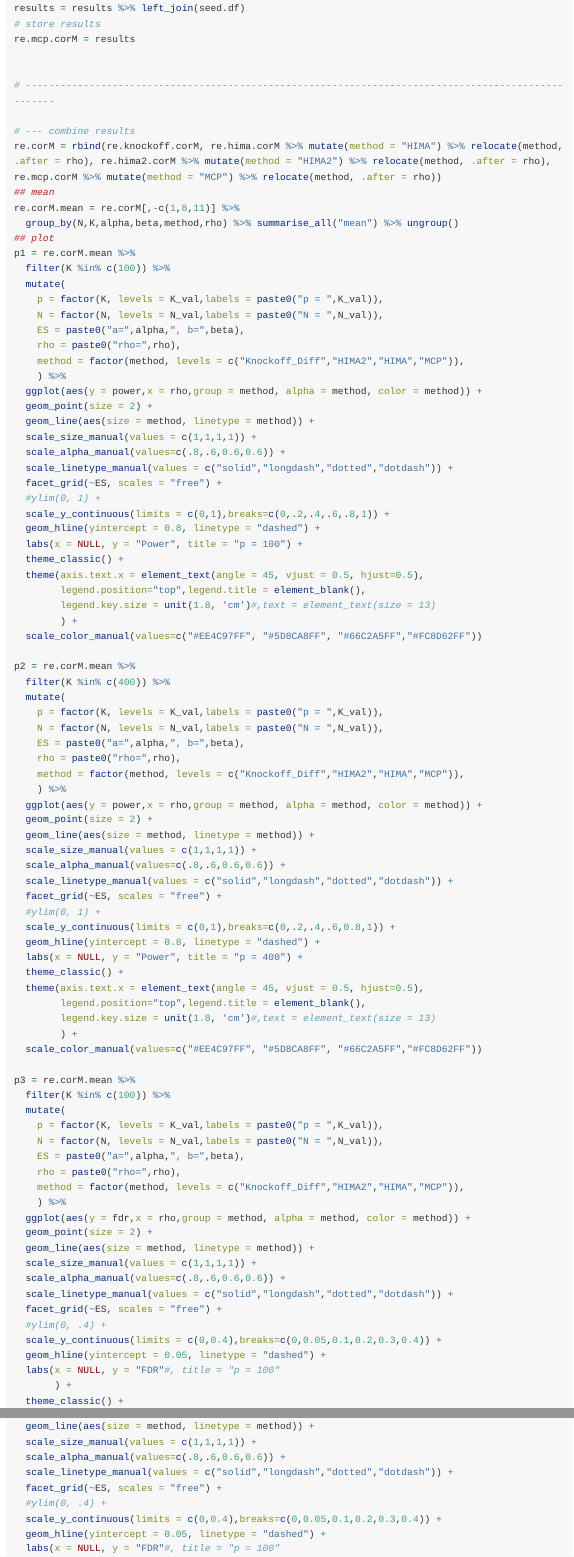
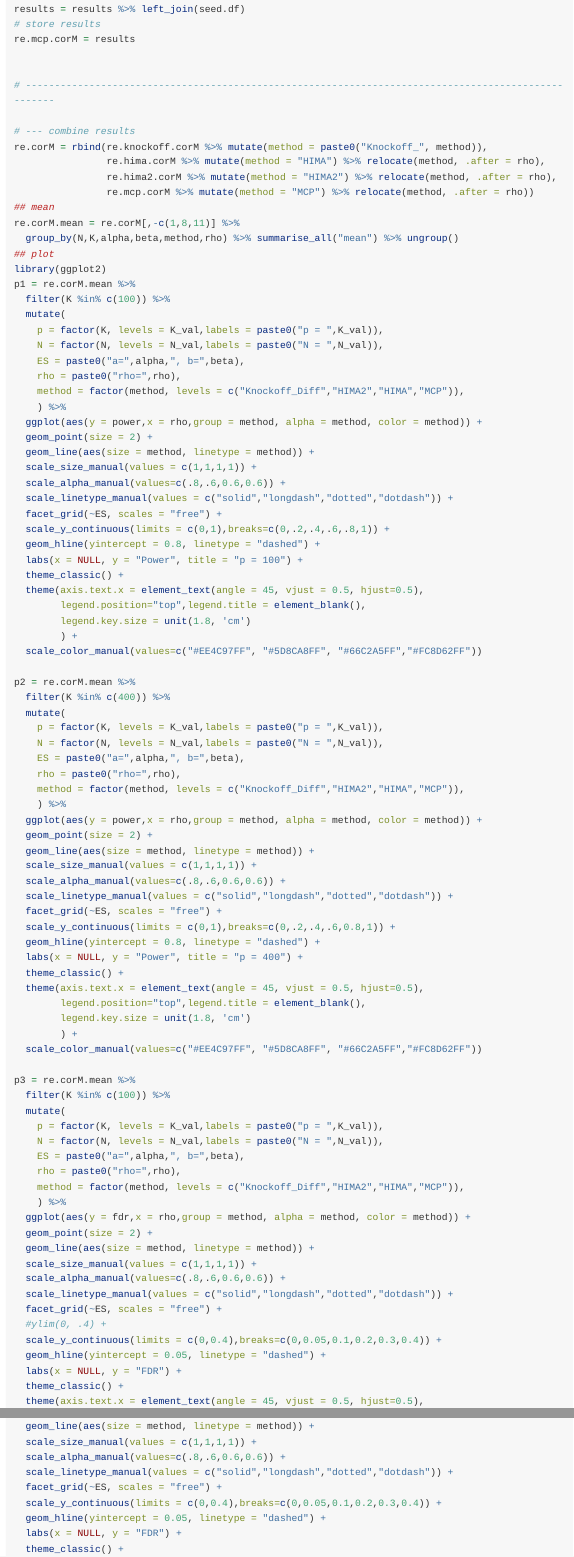
Before and after one commit to ruiyangli1/MediationFDR, an R Markdown document (vignettes/Simulation_code.Rmd): the page in a window 1100 px wide, from 10680 px down before the commit and from 10670 px down after it, so that both start at the same text, and a second part further down, joined at a grey line. Rendered offline with R 4.5, knitr and Pandoc, with nearby package versions; long lines of code are wrapped.

Commit message:
organize section

```diff
--- a/vignettes/Simulation_code.Rmd
+++ b/vignettes/Simulation_code.Rmd
@@ -566,11 +566,15 @@ re.mcp.corM = results
 # ----------------------------------------------------------------------------------------------------
 
 # --- combine results
-re.corM = rbind(re.knockoff.corM, re.hima.corM %>% mutate(method = "HIMA") %>% relocate(method, .after = rho), re.hima2.corM %>% mutate(method = "HIMA2") %>% relocate(method, .after = rho), re.mcp.corM %>% mutate(method = "MCP") %>% relocate(method, .after = rho))
+re.corM = rbind(re.knockoff.corM %>% mutate(method = paste0("Knockoff_", method)),
+                re.hima.corM %>% mutate(method = "HIMA") %>% relocate(method, .after = rho),
+                re.hima2.corM %>% mutate(method = "HIMA2") %>% relocate(method, .after = rho),
+                re.mcp.corM %>% mutate(method = "MCP") %>% relocate(method, .after = rho))
 ## mean
 re.corM.mean = re.corM[,-c(1,8,11)] %>%
   group_by(N,K,alpha,beta,method,rho) %>% summarise_all("mean") %>% ungroup()
 ## plot
+library(ggplot2)
 p1 = re.corM.mean %>%
   filter(K %in% c(100)) %>%
   mutate(
@@ -587,14 +591,13 @@ p1 = re.corM.mean %>%
   scale_alpha_manual(values=c(.8,.6,0.6,0.6)) +
   scale_linetype_manual(values = c("solid","longdash","dotted","dotdash")) +
   facet_grid(~ES, scales = "free") +
-  #ylim(0, 1) +
   scale_y_continuous(limits = c(0,1),breaks=c(0,.2,.4,.6,.8,1)) +
   geom_hline(yintercept = 0.8, linetype = "dashed") +
   labs(x = NULL, y = "Power", title = "p = 100") +
   theme_classic() +
   theme(axis.text.x = element_text(angle = 45, vjust = 0.5, hjust=0.5),
         legend.position="top",legend.title = element_blank(),
-        legend.key.size = unit(1.8, 'cm')#,text = element_text(size = 13)
+        legend.key.size = unit(1.8, 'cm')
         ) +
   scale_color_manual(values=c("#EE4C97FF", "#5D8CA8FF", "#66C2A5FF","#FC8D62FF"))
 
@@ -614,14 +617,13 @@ p2 = re.corM.mean %>%
   scale_alpha_manual(values=c(.8,.6,0.6,0.6)) +
   scale_linetype_manual(values = c("solid","longdash","dotted","dotdash")) +
   facet_grid(~ES, scales = "free") +
-  #ylim(0, 1) +
   scale_y_continuous(limits = c(0,1),breaks=c(0,.2,.4,.6,0.8,1)) +
   geom_hline(yintercept = 0.8, linetype = "dashed") +
   labs(x = NULL, y = "Power", title = "p = 400") +
   theme_classic() +
   theme(axis.text.x = element_text(angle = 45, vjust = 0.5, hjust=0.5),
         legend.position="top",legend.title = element_blank(),
-        legend.key.size = unit(1.8, 'cm')#,text = element_text(size = 13)
+        legend.key.size = unit(1.8, 'cm')
         ) +
   scale_color_manual(values=c("#EE4C97FF", "#5D8CA8FF", "#66C2A5FF","#FC8D62FF"))
 
@@ -644,8 +646,7 @@ p3 = re.corM.mean %>%
   #ylim(0, .4) +
   scale_y_continuous(limits = c(0,0.4),breaks=c(0,0.05,0.1,0.2,0.3,0.4)) +
   geom_hline(yintercept = 0.05, linetype = "dashed") +
-  labs(x = NULL, y = "FDR"#, title = "p = 100"
-       ) +
+  labs(x = NULL, y = "FDR") +
   theme_classic() +
   theme(axis.text.x = element_text(angle = 45, vjust = 0.5, hjust=0.5),
         legend.position="none",legend.title = element_blank(),
@@ -669,11 +670,9 @@ p4 = re.corM.mean %>%
   scale_alpha_manual(values=c(.8,.6,0.6,0.6)) +
   scale_linetype_manual(values = c("solid","longdash","dotted","dotdash")) +
   facet_grid(~ES, scales = "free") +
-  #ylim(0, .4) +
   scale_y_continuous(limits = c(0,0.4),breaks=c(0,0.05,0.1,0.2,0.3,0.4)) +
   geom_hline(yintercept = 0.05, linetype = "dashed") +
-  labs(x = NULL, y = "FDR"#, title = "p = 100"
-       ) +
+  labs(x = NULL, y = "FDR") +
   theme_classic() +
   theme(axis.text.x = element_text(angle = 45, vjust = 0.5, hjust=0.5),
         legend.position="none",legend.title = element_blank(),
```
Also changed, not shown: docs/pkgdown.yml, vignettes/Simulation_code.Rmd (10 more changed lines), 8 other files.
